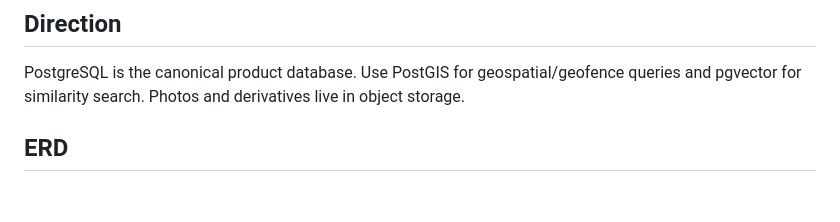
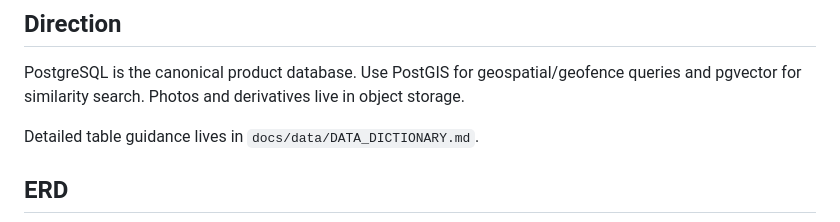
Before and after one commit to hammadshakeelai/PakimonGO, a Markdown page: docs/data/DATABASE_ERD.md, the part around the change. Rendered like a GitHub page; blank space fills up the shorter version.

```diff
--- a/docs/data/DATABASE_ERD.md
+++ b/docs/data/DATABASE_ERD.md
@@ -3,6 +3,8 @@
 ## Direction
 
 PostgreSQL is the canonical product database. Use PostGIS for geospatial/geofence queries and pgvector for similarity search. Photos and derivatives live in object storage.
+
+Detailed table guidance lives in `docs/data/DATA_DICTIONARY.md`.
 
 ## ERD
 
```
Also changed, not shown: docs/data/DATA_DICTIONARY.md (added, +164 -0 lines).
